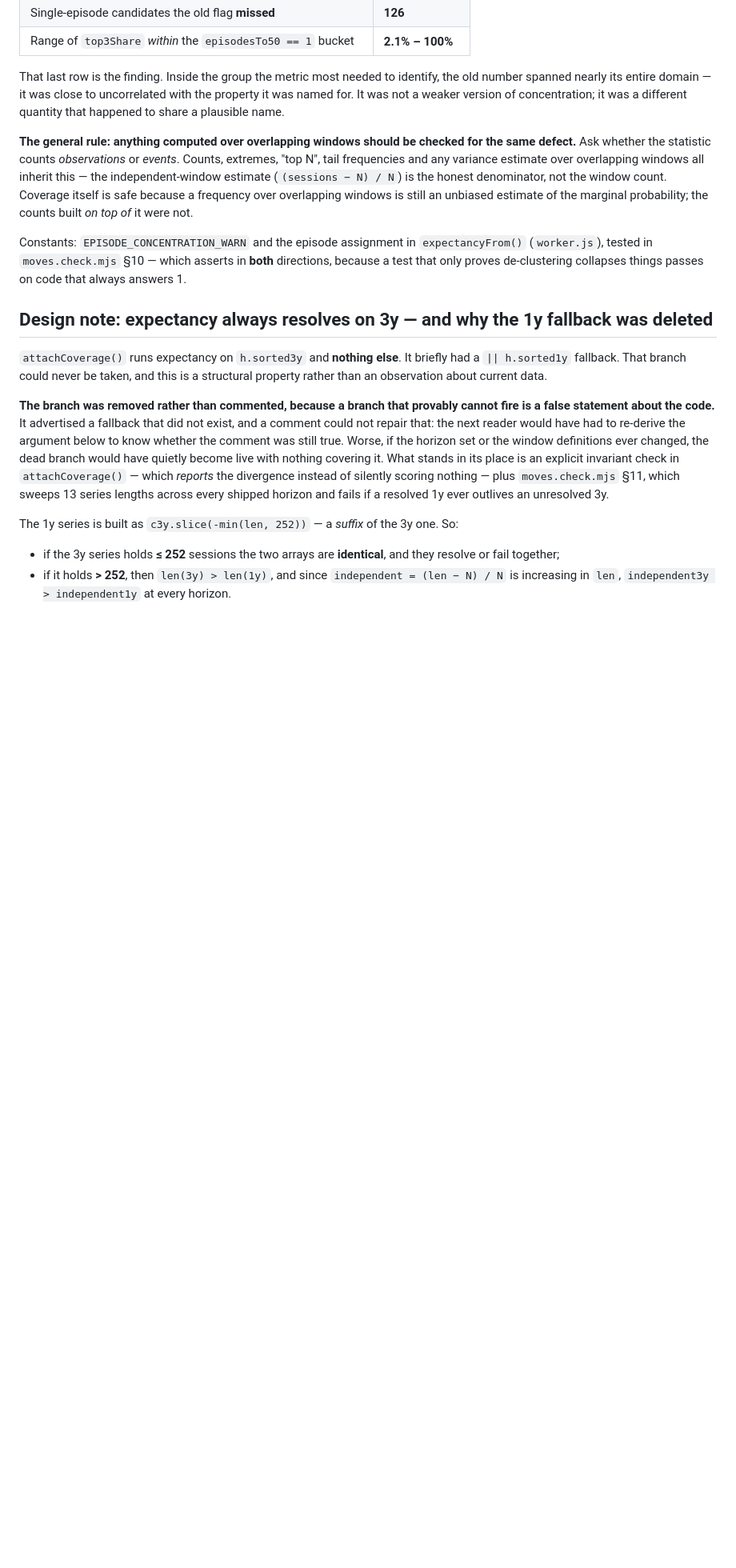
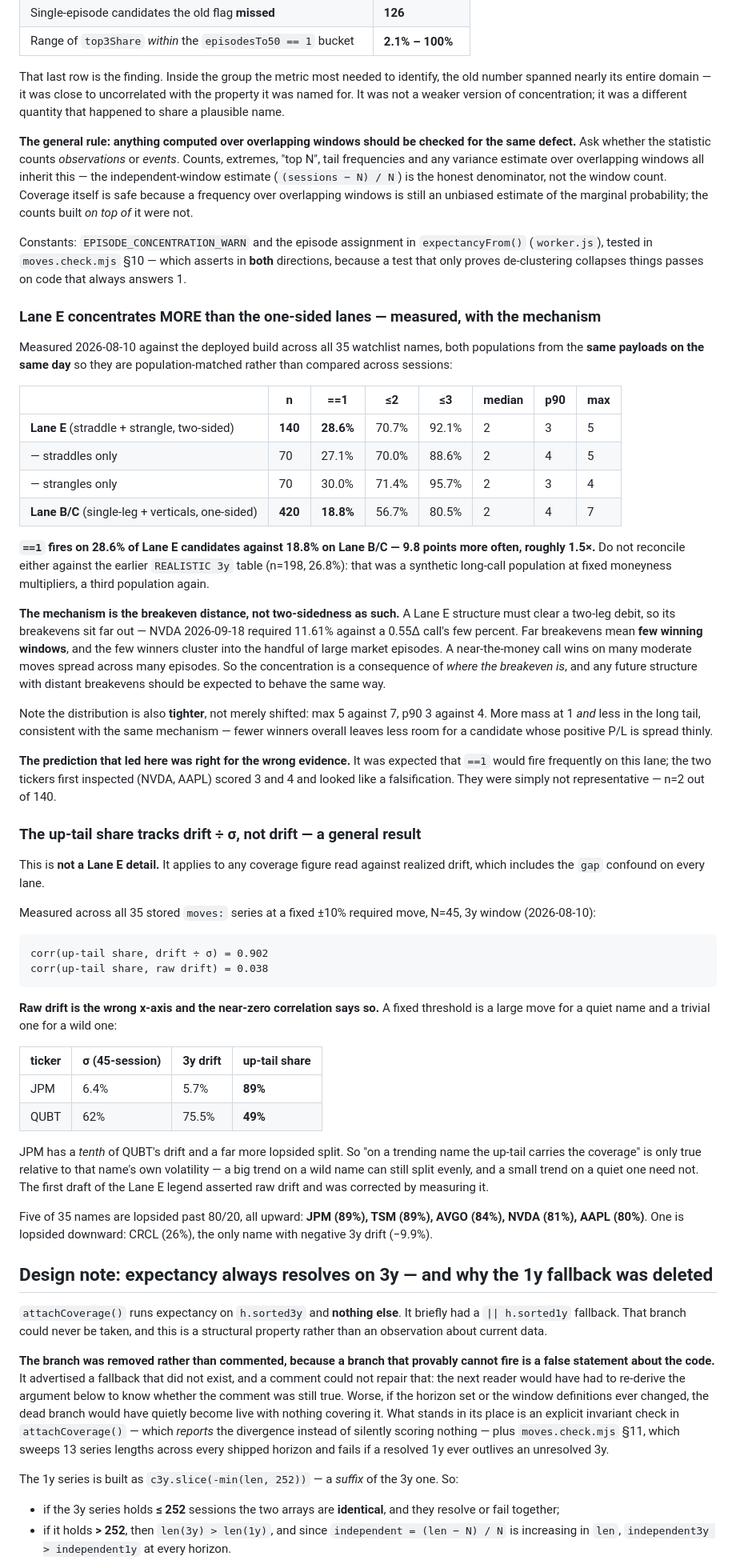
Before and after one commit to ambermlysak/trading_dash, a Markdown page: ARCHITECTURE.md, the part around the change. Shown at 80% size. Drawn GitHub-style; blank space fills up the shorter version.

Commit message:
Record the Lane E episode distribution and the drift/sigma correction
Both measured against the deployed 1f972db, not local functions.

- episodesTo50 fires ==1 on 28.6% of 140 Lane E candidates against
  18.8% of 420 Lane B/C candidates, from the same payloads on the same
  day so the populations are matched. The prediction that it would be
  frequent here holds; the two tickers first inspected scored 3 and 4
  and were simply unrepresentative at n=2 of 140.
- The mechanism is breakeven DISTANCE, not two-sidedness: a two-leg
  debit pushes breakevens far out, so few windows win and the winners
  cluster into the large episodes. Any future structure with distant
  breakevens should behave the same way. The distribution is also
  tighter (max 5 vs 7), consistent with that.
- The up-tail share correlates 0.902 with drift/sigma and 0.038 with
  raw drift. Recorded in ARCHITECTURE.md as a general result about the
  coverage approach rather than a Lane E detail, since the same
  confound sits on gap for every lane. JPM has a tenth of QUBT's drift
  and a far more lopsided split. Five names lopsided past 80/20: JPM,
  TSM, AVGO, NVDA, AAPL; CRCL is lopsided downward on negative drift.
- 64 of 70 Lane E entries gated (91%), which is the lane working.

Co-Authored-By: Claude Opus 5 <noreply@anthropic.com>

````diff
--- a/ARCHITECTURE.md
+++ b/ARCHITECTURE.md
@@ -333,6 +333,74 @@ Constants: `EPISODE_CONCENTRATION_WARN` and the episode assignment in
 `expectancyFrom()` (`worker.js`), tested in `moves.check.mjs` §10 — which asserts
 in **both** directions, because a test that only proves de-clustering collapses
 things passes on code that always answers 1.
+
+### Lane E concentrates MORE than the one-sided lanes — measured, with the mechanism
+
+Measured 2026-08-10 against the deployed build across all 35 watchlist names, both
+populations from the **same payloads on the same day** so they are population-matched
+rather than compared across sessions:
+
+| | n | ==1 | ≤2 | ≤3 | median | p90 | max |
+|---|---|---|---|---|---|---|---|
+| **Lane E** (straddle + strangle, two-sided) | **140** | **28.6%** | 70.7% | 92.1% | 2 | 3 | 5 |
+| — straddles only | 70 | 27.1% | 70.0% | 88.6% | 2 | 4 | 5 |
+| — strangles only | 70 | 30.0% | 71.4% | 95.7% | 2 | 3 | 4 |
+| **Lane B/C** (single-leg + verticals, one-sided) | **420** | **18.8%** | 56.7% | 80.5% | 2 | 4 | 7 |
+
+**`==1` fires on 28.6% of Lane E candidates against 18.8% on Lane B/C — 9.8 points
+more often, roughly 1.5×.** Do not reconcile either against the earlier
+`REALISTIC 3y` table (n=198, 26.8%): that was a synthetic long-call population at
+fixed moneyness multipliers, a third population again.
+
+**The mechanism is the breakeven distance, not two-sidedness as such.** A Lane E
+structure must clear a two-leg debit, so its breakevens sit far out — NVDA
+2026-09-18 required 11.61% against a 0.55Δ call's few percent. Far breakevens mean
+**few winning windows**, and the few winners cluster into the handful of large
+market episodes. A near-the-money call wins on many moderate moves spread across
+many episodes. So the concentration is a consequence of *where the breakeven is*,
+and any future structure with distant breakevens should be expected to behave the
+same way.
+
+Note the distribution is also **tighter**, not merely shifted: max 5 against 7, p90
+3 against 4. More mass at 1 *and* less in the long tail, consistent with the same
+mechanism — fewer winners overall leaves less room for a candidate whose positive
+P/L is spread thinly.
+
+**The prediction that led here was right for the wrong evidence.** It was expected
+that `==1` would fire frequently on this lane; the two tickers first inspected
+(NVDA, AAPL) scored 3 and 4 and looked like a falsification. They were simply not
+representative — n=2 out of 140.
+
+### The up-tail share tracks drift ÷ σ, not drift — a general result
+
+This is **not a Lane E detail.** It applies to any coverage figure read against
+realized drift, which includes the `gap` confound on every lane.
+
+Measured across all 35 stored `moves:` series at a fixed ±10% required move, N=45,
+3y window (2026-08-10):
+
+```
+corr(up-tail share, drift ÷ σ) = 0.902
+corr(up-tail share, raw drift) = 0.038
+```
+
+**Raw drift is the wrong x-axis and the near-zero correlation says so.** A fixed
+threshold is a large move for a quiet name and a trivial one for a wild one:
+
+| ticker | σ (45-session) | 3y drift | up-tail share |
+|---|---|---|---|
+| JPM | 6.4% | 5.7% | **89%** |
+| QUBT | 62% | 75.5% | **49%** |
+
+JPM has a *tenth* of QUBT's drift and a far more lopsided split. So "on a trending
+name the up-tail carries the coverage" is only true relative to that name's own
+volatility — a big trend on a wild name can still split evenly, and a small trend
+on a quiet one need not. The first draft of the Lane E legend asserted raw drift
+and was corrected by measuring it.
+
+Five of 35 names are lopsided past 80/20, all upward: **JPM (89%), TSM (89%),
+AVGO (84%), NVDA (81%), AAPL (80%)**. One is lopsided downward: CRCL (26%), the
+only name with negative 3y drift (−9.9%).
 
 ## Design note: expectancy always resolves on 3y — and why the 1y fallback was deleted
 
````
Also changed, not shown: CLAUDE.md (+10 -1 lines).
